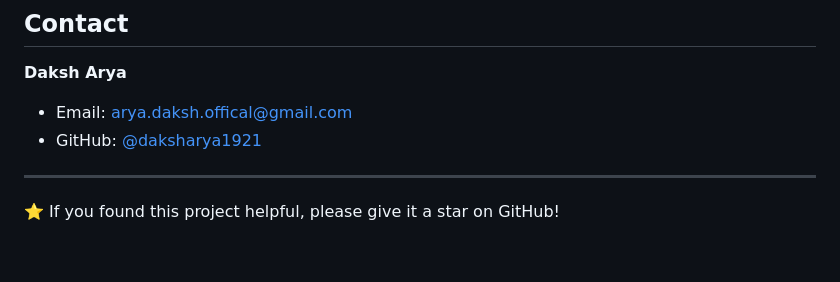
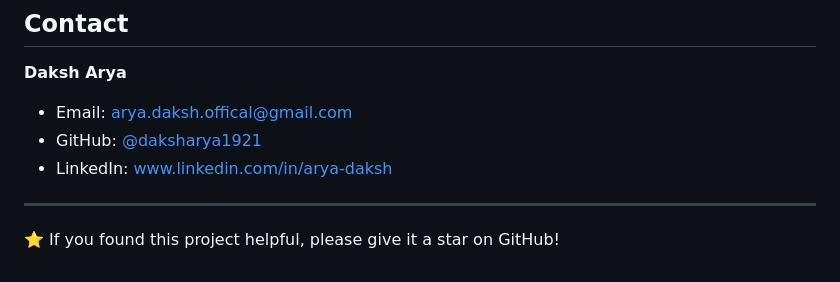
Before and after one commit to daksharya1921/Portfolio-Project, a Markdown page: README.md, the part around the change. Drawn GitHub-style.

Commit message:
Update README.md
added linkedin

```diff
--- a/README.md
+++ b/README.md
@@ -103,6 +103,7 @@ This project is open source and available under the [MIT License](LICENSE).
 **Daksh Arya**
 - Email: arya.daksh.offical@gmail.com
 - GitHub: [@daksharya1921](https://github.com/daksharya1921)
+- LinkedIn: www.linkedin.com/in/arya-daksh
 
 ---
 
```
